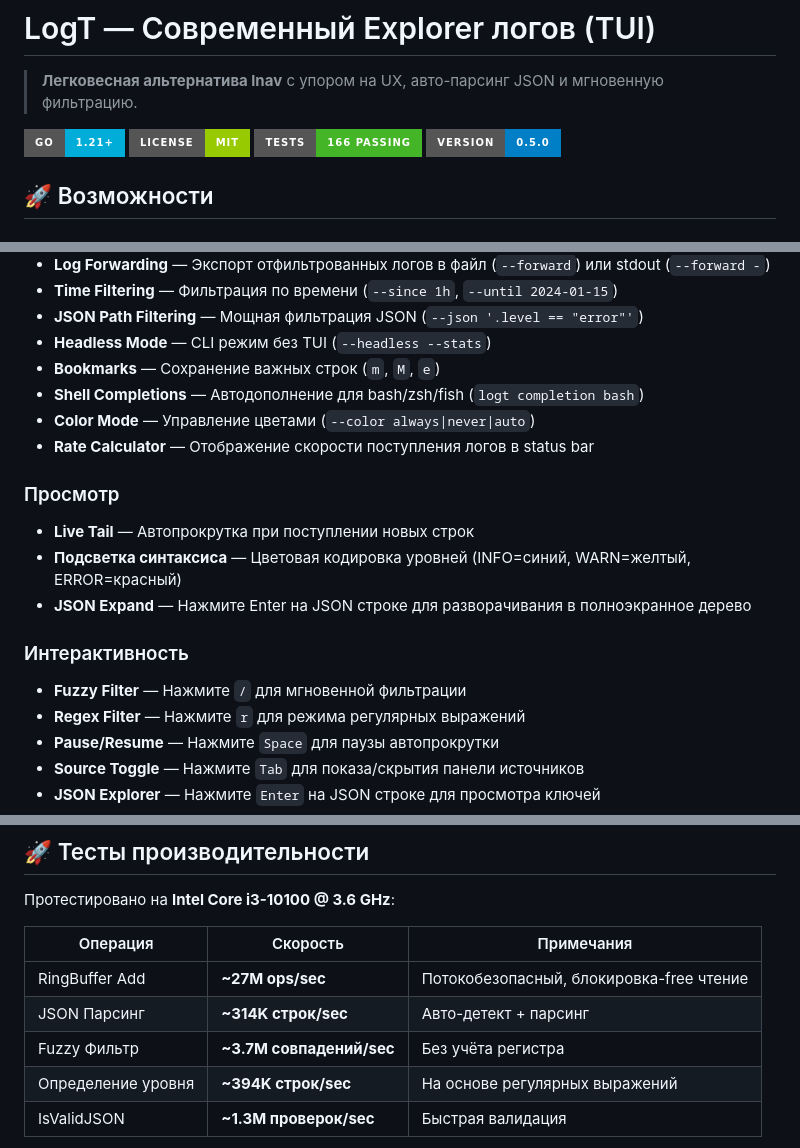
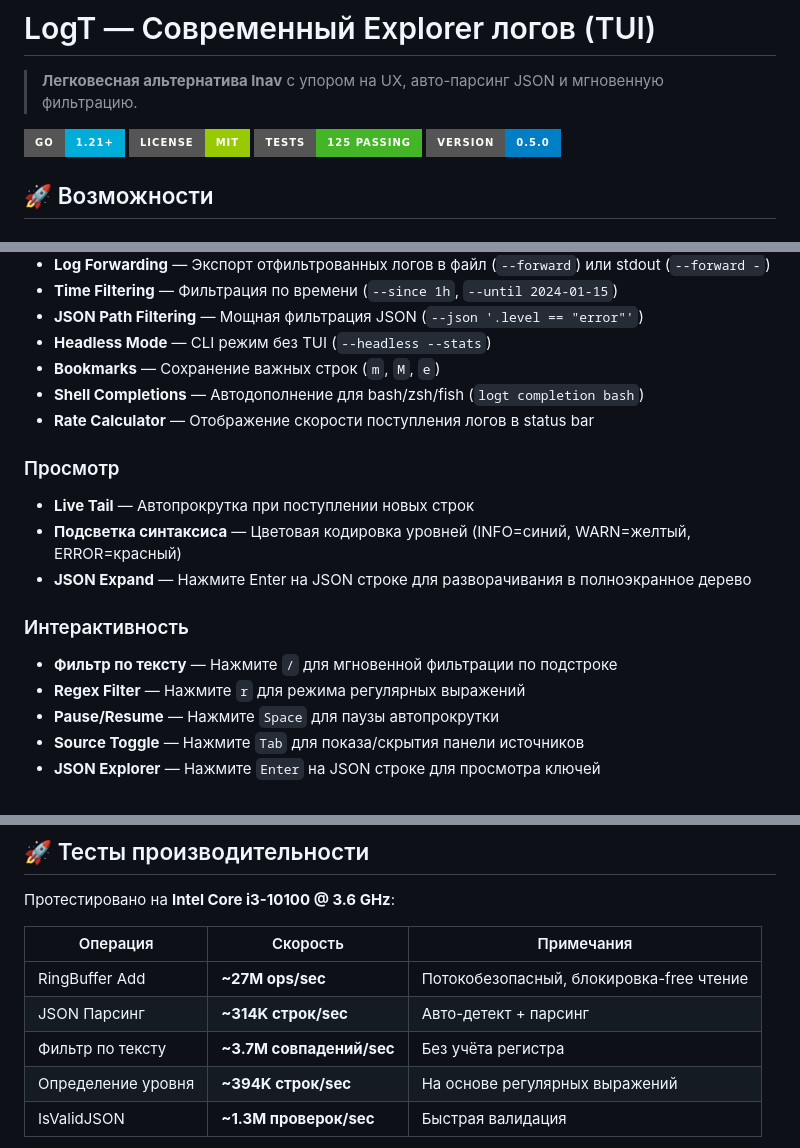
Before and after one commit to turkprogrammer/logt, a Markdown page: README.md, 3 parts joined by grey strips. Drawn GitHub-style; badges without logos.

```diff
--- a/README.md
+++ b/README.md
@@ -4,7 +4,7 @@
 
 ![Go](https://img.shields.io/badge/Go-1.21+-00ADD8?style=for-the-badge)
 ![License](https://img.shields.io/badge/License-MIT-green?style=for-the-badge)
-[![Tests](https://img.shields.io/badge/Tests-166%20passing-44b526?style=for-the-badge)]()
+[![Tests](https://img.shields.io/badge/Tests-125%20passing-44b526?style=for-the-badge)]()
 ![Version](https://img.shields.io/badge/Version-0.5.0-blue?style=for-the-badge)
 
 ## 🚀 Возможности
@@ -19,7 +19,6 @@
 - **Headless Mode** — CLI режим без TUI (`--headless --stats`)
 - **Bookmarks** — Сохранение важных строк (`m`, `M`, `e`)
 - **Shell Completions** — Автодополнение для bash/zsh/fish (`logt completion bash`)
-- **Color Mode** — Управление цветами (`--color always|never|auto`)
 - **Rate Calculator** — Отображение скорости поступления логов в status bar
 
 ### Просмотр
@@ -28,7 +27,7 @@
 - **JSON Expand** — Нажмите Enter на JSON строке для разворачивания в полноэкранное дерево
 
 ### Интерактивность
-- **Fuzzy Filter** — Нажмите `/` для мгновенной фильтрации
+- **Фильтр по тексту** — Нажмите `/` для мгновенной фильтрации по подстроке
 - **Regex Filter** — Нажмите `r` для режима регулярных выражений
 - **Pause/Resume** — Нажмите `Space` для паузы автопрокрутки
 - **Source Toggle** — Нажмите `Tab` для показа/скрытия панели источников
@@ -42,7 +41,7 @@
 |-----------|-------|-------|
 | RingBuffer Add | **~27M ops/sec** | Потокобезопасный, блокировка-free чтение |
 | JSON Парсинг | **~314K строк/sec** | Авто-детект + парсинг |
-| Fuzzy Фильтр | **~3.7M совпадений/sec** | Без учёта регистра |
+| Фильтр по тексту | **~3.7M совпадений/sec** | Без учёта регистра |
 | Определение уровня | **~394K строк/sec** | На основе регулярных выражений |
 | IsValidJSON | **~1.3M проверок/sec** | Быстрая валидация |
 
```
Also changed, not shown: other parts of README.md (+14 -12 lines).
